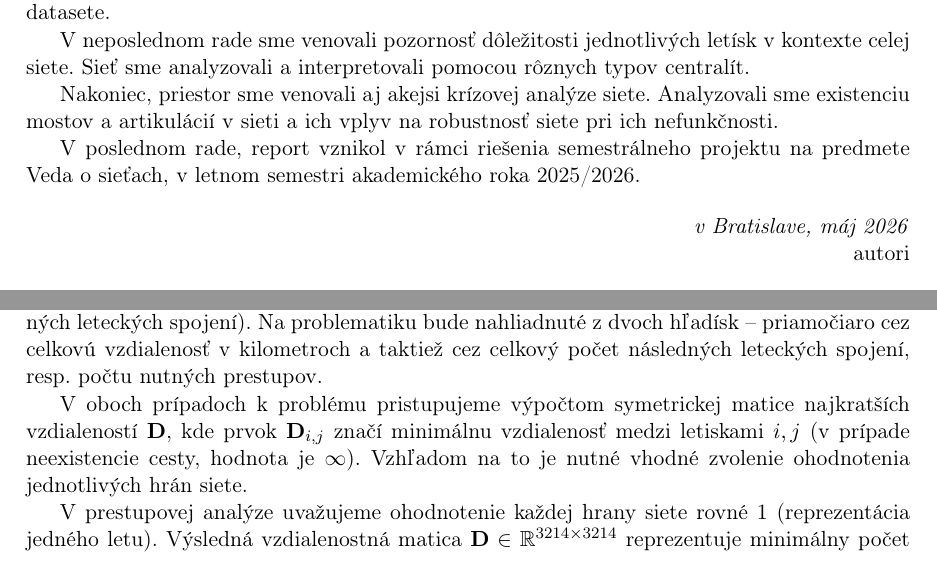
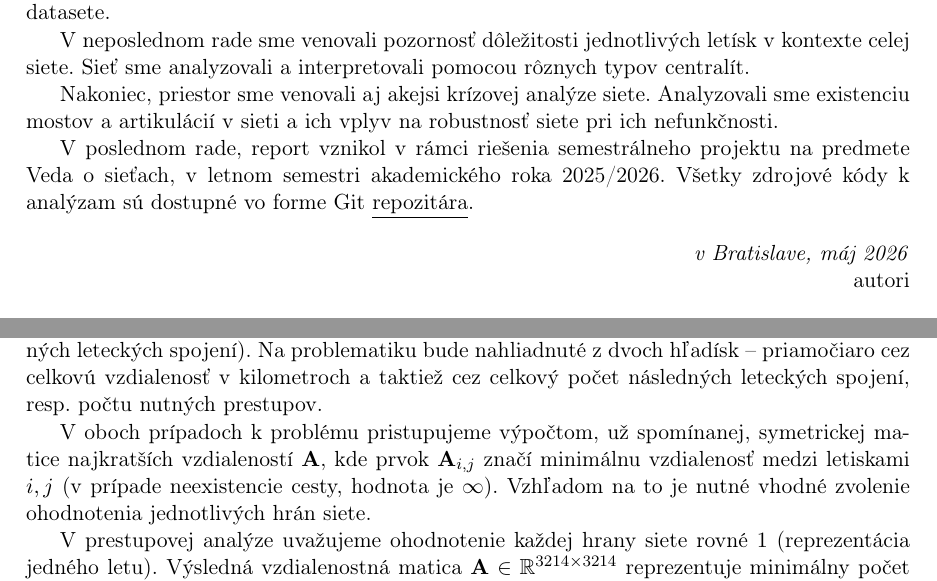
Before and after one commit to sugy-w/Veda-o-sietach-Projekt-JPD-, a LaTeX thesis (report/report.tex, which reads report/chapters/layovers.tex, report/chapters/uvod.tex): two parts of pages 2 and 10 of 15, joined at a grey line, cut so that both start at the same text. Compiled offline with pdfLaTeX.

Commit message:
Updates made in report: - Refined section based on notations made by Jakub - Added link on repo - Typo on number of edges?

```diff
--- a/report/chapters/layovers.tex
+++ b/report/chapters/layovers.tex
@@ -5,9 +5,9 @@ medzi všetkými dostupnými dvojicami letísk (s počtom letísk $3214$ to je d
 Na problematiku bude nahliadnuté z dvoch hľadísk – priamočiaro cez celkovú vzdialenosť v kilometroch a taktiež cez celkový počet následných
 leteckých spojení, resp. počtu nutných prestupov.
 
-V oboch prípadoch k problému pristupujeme výpočtom symetrickej matice najkratších vzdialeností $\mathbf{D}$, kde prvok $\mathbf{D}_{i,j}$ značí minimálnu vzdialenosť
+V oboch prípadoch k problému pristupujeme výpočtom, už spomínanej, symetrickej matice najkratších vzdialeností $\mathbf{A}$, kde prvok $\mathbf{A}_{i,j}$ značí minimálnu vzdialenosť
 medzi letiskami $i, j$ (v prípade neexistencie cesty, hodnota je $\infty$). Vzhľadom na to je nutné vhodné zvolenie ohodnotenia jednotlivých hrán siete.
 
-V prestupovej analýze uvažujeme ohodnotenie každej hrany siete rovné $1$ (reprezentácia jedného letu). Výsledná vzdialenostná matica $\mathbf{D} \in \mathbb{R}^{3214 \times 3214}$
-reprezentuje minimálny počet letov nutných v danom leteckom spojení. Tým pádom možno uvažovať $\mathbf{D} - \mathbf{1}^{3214 \times 3214}$ ako maticu minimálneho počtu prestupov na trasách siete.
+V prestupovej analýze uvažujeme ohodnotenie každej hrany siete rovné $1$ (reprezentácia jedného letu). Výsledná vzdialenostná matica $\mathbf{A} \in \mathbb{R}^{3214 \times 3214}$
+reprezentuje minimálny počet letov nutných v danom leteckom spojení. Tým pádom možno uvažovať $\mathbf{A} - \mathbf{1}^{3214 \times 3214}$ ako maticu minimálneho počtu prestupov na trasách siete.
 
--- a/report/chapters/uvod.tex
+++ b/report/chapters/uvod.tex
@@ -19,7 +19,8 @@ V neposlednom rade sme venovali pozornosť dôležitosti jednotlivých letísk v
 
 Nakoniec, priestor sme venovali aj akejsi krízovej analýze siete. Analyzovali sme existenciu mostov a artikulácií v sieti a ich vplyv na robustnosť siete pri ich nefunkčnosti.
 
-V poslednom rade, report vznikol v rámci riešenia semestrálneho projektu na predmete Veda o sieťach, v letnom semestri akademického roka 2025/2026.
+V poslednom rade, report vznikol v rámci riešenia semestrálneho projektu na predmete Veda o sieťach, v letnom semestri akademického roka 2025/2026. Všetky zdrojové kódy k analýzam
+sú dostupné vo forme Git \href{https://github.com/sugy-w/Veda-o-sietach-Projekt-JPD-}{\underline{repozitára}}.
 
 \begin{flushright}
 \textit{v Bratislave, máj 2026}
--- a/report/report.tex
+++ b/report/report.tex
@@ -13,6 +13,7 @@
 \usepackage{pbox}
 \usepackage{float}
 \usepackage{setspace}
+\usepackage{hyperref}
 \usepackage{array}
 \newcommand{\code}[1]{\texttt{#1}}
 \newcommand{\bigone}{\mbox{\normalfont\Large\bfseries 1}}
```
Also changed, not shown: report/chapters/network_robustness_and_structural_vulnerability.tex (+1 -1 lines), report/chapters/layovers.tex (10 more changed lines), 1 other file.
